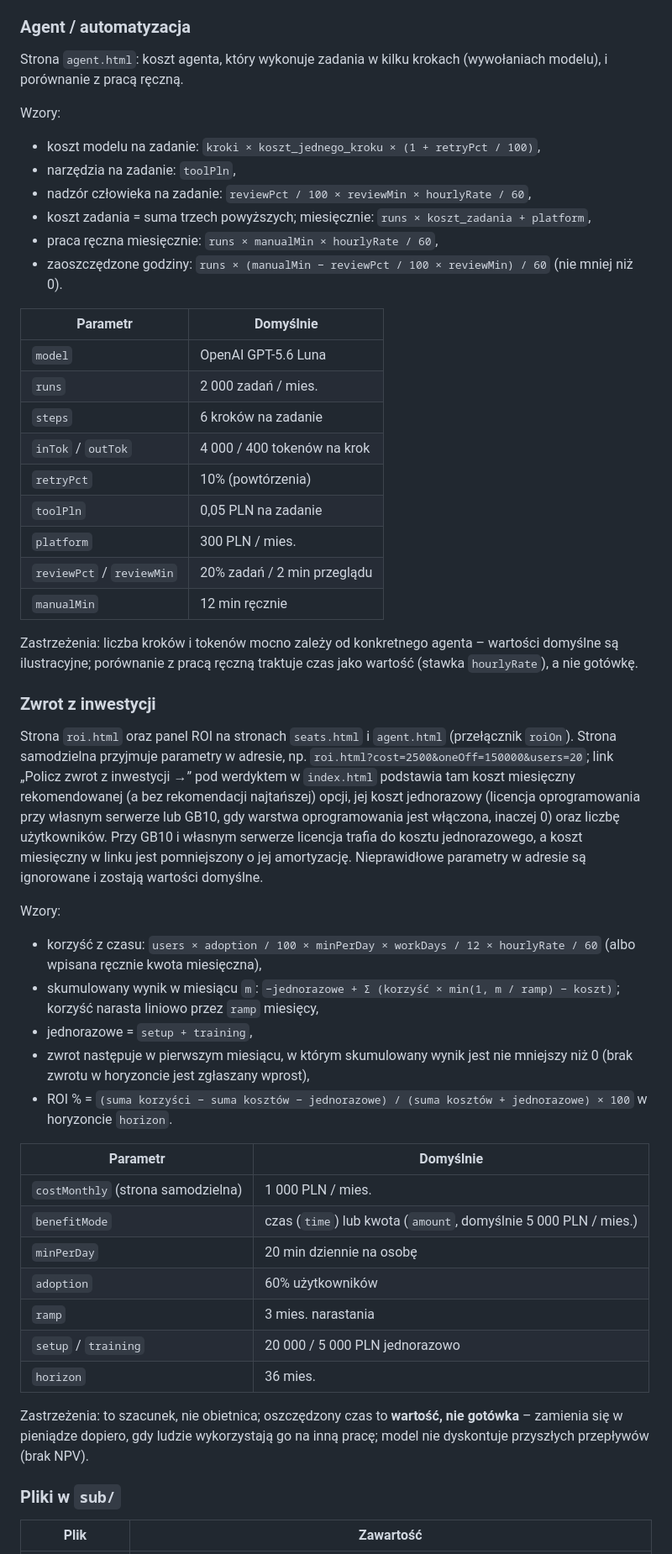
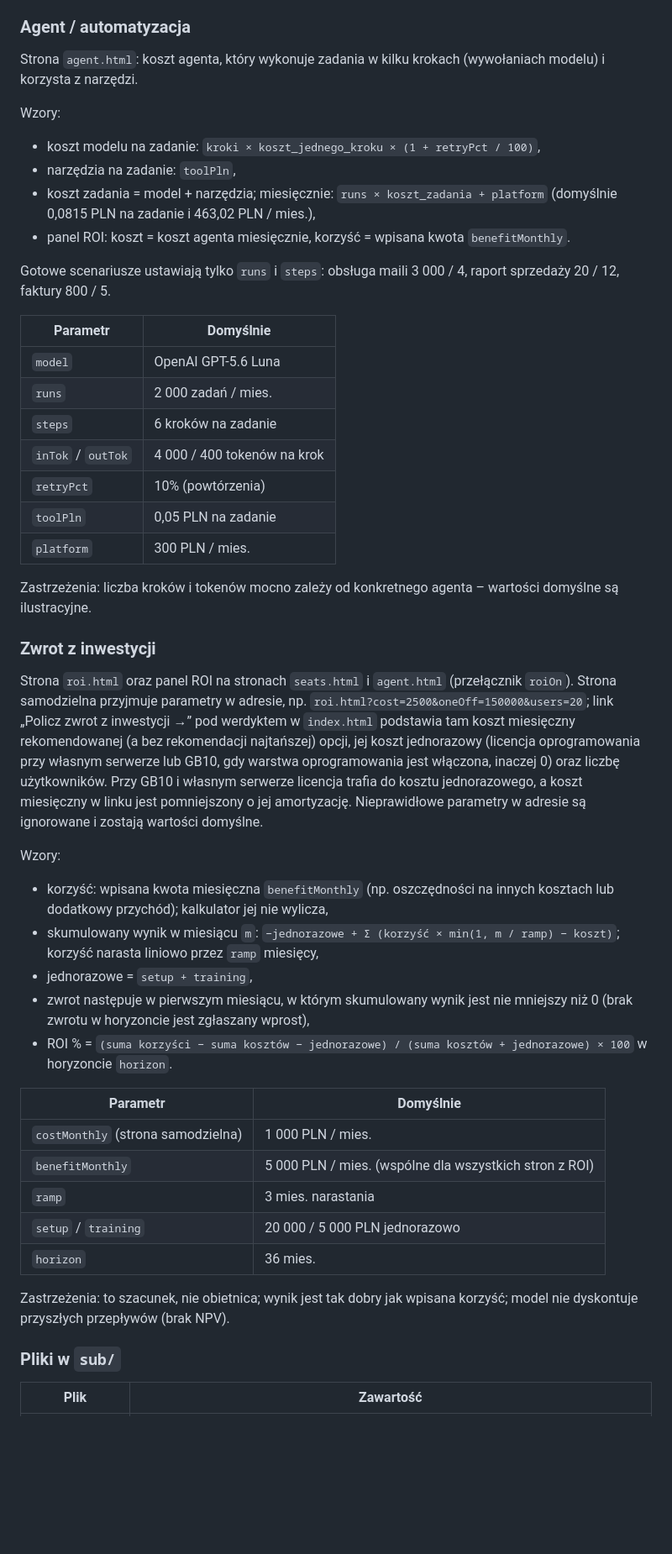
Before and after one commit to workszop/aicalc, a Markdown page: README.md, the part around one of its changes. Shown at 84% size. Drawn GitHub-style; blank space fills up the shorter version.

Commit message:
docs(readme): no labour-cost formulas; ROI benefit is an entered amount
Co-Authored-By: Claude Opus 5.5 <noreply@anthropic.com>

```diff
--- a/README.md
+++ b/README.md
@@ -121,17 +122,19 @@ miejsc – to założenie, które trzeba zmierzyć na własnym modelu.
 ### Agent / automatyzacja
 
 Strona `agent.html`: koszt agenta, który wykonuje zadania w kilku krokach
-(wywołaniach modelu), i porównanie z pracą ręczną.
+(wywołaniach modelu) i korzysta z narzędzi.
 
 Wzory:
 
 - koszt modelu na zadanie: `kroki × koszt_jednego_kroku × (1 + retryPct / 100)`,
 - narzędzia na zadanie: `toolPln`,
-- nadzór człowieka na zadanie: `reviewPct / 100 × reviewMin × hourlyRate / 60`,
-- koszt zadania = suma trzech powyższych; miesięcznie: `runs × koszt_zadania + platform`,
-- praca ręczna miesięcznie: `runs × manualMin × hourlyRate / 60`,
-- zaoszczędzone godziny: `runs × (manualMin − reviewPct / 100 × reviewMin) / 60`
-  (nie mniej niż 0).
+- koszt zadania = model + narzędzia; miesięcznie: `runs × koszt_zadania + platform`
+  (domyślnie 0,0815 PLN na zadanie i 463,02 PLN / mies.),
+- panel ROI: koszt = koszt agenta miesięcznie, korzyść = wpisana kwota
+  `benefitMonthly`.
+
+Gotowe scenariusze ustawiają tylko `runs` i `steps`: obsługa maili 3 000 / 4,
+raport sprzedaży 20 / 12, faktury 800 / 5.
 
 | Parametr | Domyślnie |
 | --- | --- |
@@ -142,12 +145,9 @@ Wzory:
 | `retryPct` | 10% (powtórzenia) |
 | `toolPln` | 0,05 PLN na zadanie |
 | `platform` | 300 PLN / mies. |
-| `reviewPct` / `reviewMin` | 20% zadań / 2 min przeglądu |
-| `manualMin` | 12 min ręcznie |
 
 Zastrzeżenia: liczba kroków i tokenów mocno zależy od konkretnego agenta –
-wartości domyślne są ilustracyjne; porównanie z pracą ręczną traktuje czas jako
-wartość (stawka `hourlyRate`), a nie gotówkę.
+wartości domyślne są ilustracyjne.
 
 ### Zwrot z inwestycji
 
@@ -164,8 +164,8 @@ są ignorowane i zostają wartości domyślne.
 
 Wzory:
 
-- korzyść z czasu: `users × adoption / 100 × minPerDay × workDays / 12 × hourlyRate / 60`
-  (albo wpisana ręcznie kwota miesięczna),
+- korzyść: wpisana kwota miesięczna `benefitMonthly` (np. oszczędności na
+  innych kosztach lub dodatkowy przychód); kalkulator jej nie wylicza,
 - skumulowany wynik w miesiącu `m`: `−jednorazowe + Σ (korzyść × min(1, m / ramp) − koszt)`;
   korzyść narasta liniowo przez `ramp` miesięcy,
 - jednorazowe = `setup + training`,
@@ -177,16 +177,13 @@ Wzory:
 | Parametr | Domyślnie |
 | --- | --- |
 | `costMonthly` (strona samodzielna) | 1 000 PLN / mies. |
-| `benefitMode` | czas (`time`) lub kwota (`amount`, domyślnie 5 000 PLN / mies.) |
-| `minPerDay` | 20 min dziennie na osobę |
-| `adoption` | 60% użytkowników |
+| `benefitMonthly` | 5 000 PLN / mies. (wspólne dla wszystkich stron z ROI) |
 | `ramp` | 3 mies. narastania |
 | `setup` / `training` | 20 000 / 5 000 PLN jednorazowo |
 | `horizon` | 36 mies. |
 
-Zastrzeżenia: to szacunek, nie obietnica; oszczędzony czas to **wartość, nie
-gotówka** – zamienia się w pieniądze dopiero, gdy ludzie wykorzystają go na
-inną pracę; model nie dyskontuje przyszłych przepływów (brak NPV).
+Zastrzeżenia: to szacunek, nie obietnica; wynik jest tak dobry jak wpisana
+korzyść; model nie dyskontuje przyszłych przepływów (brak NPV).
 
 ### Pliki w `sub/`
 
```
Also changed, not shown: other parts of README.md (+6 -4 lines).
